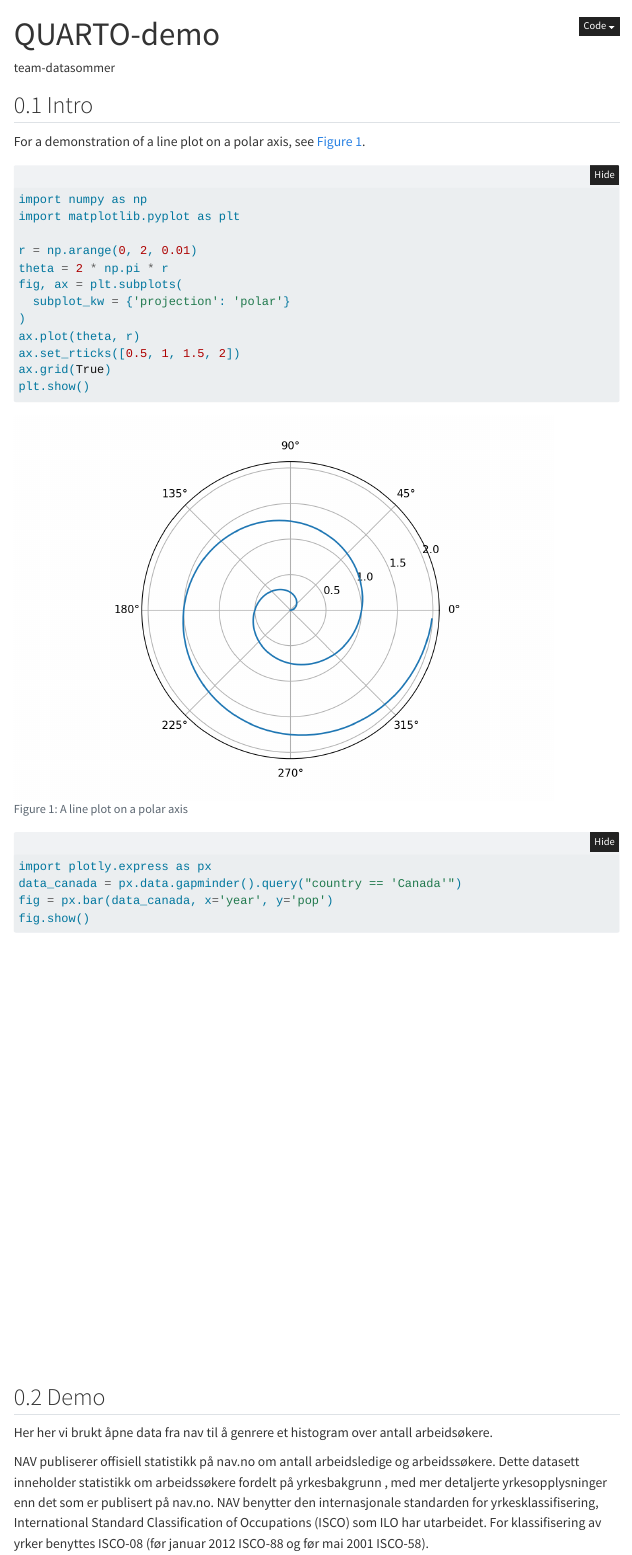
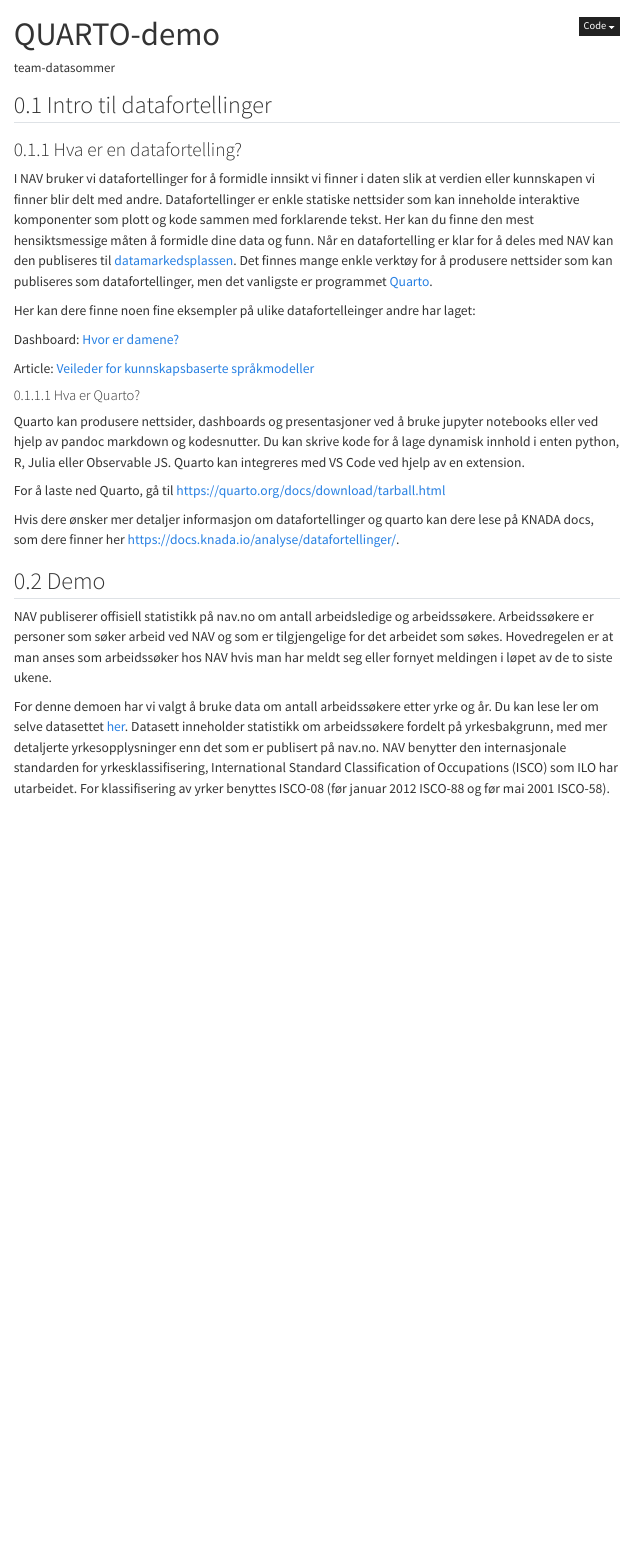
Before and after one commit to navikt/datasommer-2024, a Quarto document (quarto/datafortelling.qmd): the page in a window 1100 px wide, from its top. Rendered offline with R 4.5, knitr and Pandoc in place of Quarto, with nearby package versions; folded parts are opened; some code elsewhere in the file could not run offline; menus at the side of the page are left out.

Commit message:
Oppdaterer datafortelling med info om datafortellinger og quarto

````diff
--- a/quarto/datafortelling.qmd
+++ b/quarto/datafortelling.qmd
@@ -14,11 +14,38 @@ format:
       sidebar-width: 150px
       body-width: 800px
       margin-width: 100px
+    other-links:
+      - text: Antall arbeidssøkere datasett
+        href: https://data.norge.no/datasets/a56d54a2-f57b-35e9-a59d-4d0c87e69664
 jupyter: python3
 ---
-## Intro
-For a demonstration of a line plot on a polar axis, see @fig-polar.
+
+## Intro til datafortellinger
+
+### Hva er en datafortelling?
+
+I NAV bruker vi datafortellinger for å formidle innsikt vi finner i daten slik at verdien eller kunnskapen vi finner blir delt med andre. Datafortellinger er enkle statiske nettsider som kan inneholde interaktive komponenter som plott og kode sammen med forklarende tekst. Her kan du finne den mest hensiktsmessige måten å formidle dine data og funn. Når en datafortelling er klar for å deles med NAV kan den publiseres til [datamarkedsplassen](https://data.ansatt.nav.no/). Det finnes mange enkle verktøy for å produsere nettsider som kan publiseres som datafortellinger, men det vanligste er programmet [Quarto](https://quarto.org/).
+
+Her kan dere finne noen fine eksempler på ulike datafortelleinger andre har laget:
+
+Dashboard: [Hvor er damene?](https://data.ansatt.nav.no/story/7ea943c9-ae07-4d75-9b65-d775c05230dc/make_dashboard.html)
+
+Article: [Veileder for kunnskapsbaserte språkmodeller](https://data.ansatt.nav.no/story/58aa330c-3a72-470e-926f-22e029719879/bakgrunn.html)
+
+
+#### Hva er Quarto?
+Quarto kan produsere nettsider, dashboards og presentasjoner ved å bruke jupyter notebooks eller ved hjelp av pandoc markdown og kodesnutter. Du kan skrive kode for å lage dynamisk innhold i enten python, R, Julia eller Observable JS. Quarto kan integreres med VS Code ved hjelp av en extension.
+
+For å laste ned Quarto, gå til https://quarto.org/docs/download/tarball.html
+
+
+Hvis dere ønsker mer detaljer informasjon om datafortellinger og quarto kan dere lese på KNADA docs, som dere finner her https://docs.knada.io/analyse/datafortellinger/.
+
+
+## Demo
+
+NAV publiserer offisiell statistikk på nav.no om antall arbeidsledige og arbeidssøkere. Arbeidssøkere er personer som søker arbeid ved NAV og som er tilgjengelige for det arbeidet som søkes. Hovedregelen er at man anses som arbeidssøker hos NAV hvis man har meldt seg eller fornyet meldingen i løpet av de to siste ukene.
+
+For denne demoen har vi valgt å bruke data om antall arbeidssøkere etter yrke og år. Du kan lese ler om selve datasettet [her](https://data.norge.no/datasets/a56d54a2-f57b-35e9-a59d-4d0c87e69664). Datasett inneholder statistikk om arbeidssøkere fordelt på yrkesbakgrunn, med mer detaljerte yrkesopplysninger enn det som er publisert på nav.no. NAV benytter den internasjonale standarden for yrkesklassifisering, International Standard Classification of Occupations (ISCO) som ILO har utarbeidet. For klassifisering av yrker benyttes ISCO-08 (før januar 2012 ISCO-88 og før mai 2001 ISCO-58).
 
 ```{python}
-#| label: fig-polar
-#| fig-cap: "A line plot on a polar axis"
@@ -28,10 +59 @@ import matplotlib.pyplot as plt
 
-r = np.arange(0, 2, 0.01)
-theta = 2 * np.pi * r
-fig, ax = plt.subplots(
-  subplot_kw = {'projection': 'polar'}
-)
-ax.plot(theta, r)
-ax.set_rticks([0.5, 1, 1.5, 2])
-ax.grid(True)
-plt.show()
@@ -40,16 +69,4 @@ plt.show()
 
-```{python}
-import plotly.express as px
-data_canada = px.data.gapminder().query("country == 'Canada'")
-fig = px.bar(data_canada, x='year', y='pop')
-fig.show()
-```
-
-## Demo
-
-Her her vi brukt åpne data fra nav til å genrere et histogram over antall arbeidsøkere.
-
-NAV publiserer offisiell statistikk på nav.no om antall arbeidsledige og arbeidssøkere. Dette datasett inneholder statistikk om arbeidssøkere fordelt på yrkesbakgrunn , med mer detaljerte yrkesopplysninger enn det som er publisert på nav.no. NAV benytter den internasjonale standarden for yrkesklassifisering, International Standard Classification of Occupations (ISCO) som ILO har utarbeidet. For klassifisering av yrker benyttes ISCO-08 (før januar 2012 ISCO-88 og før mai 2001 ISCO-58).
 ```{python}
 #| label: arbeidsøkere-fig
 #| fig-cap: "Histogram over antall arbeidssøkere innen hver yrkeskategori. Visualiseringen inneholder tall fra $01.01.2002$ - $31.12.2017$."
````
Also changed, not shown: quarto/datafortelling.qmd (29 more changed lines).
